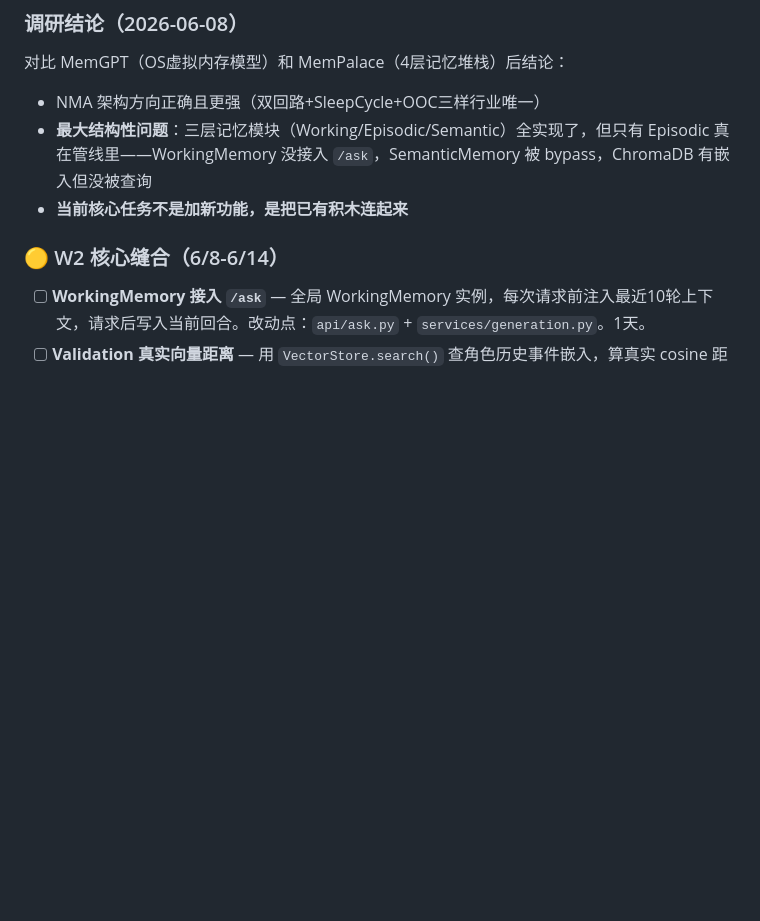
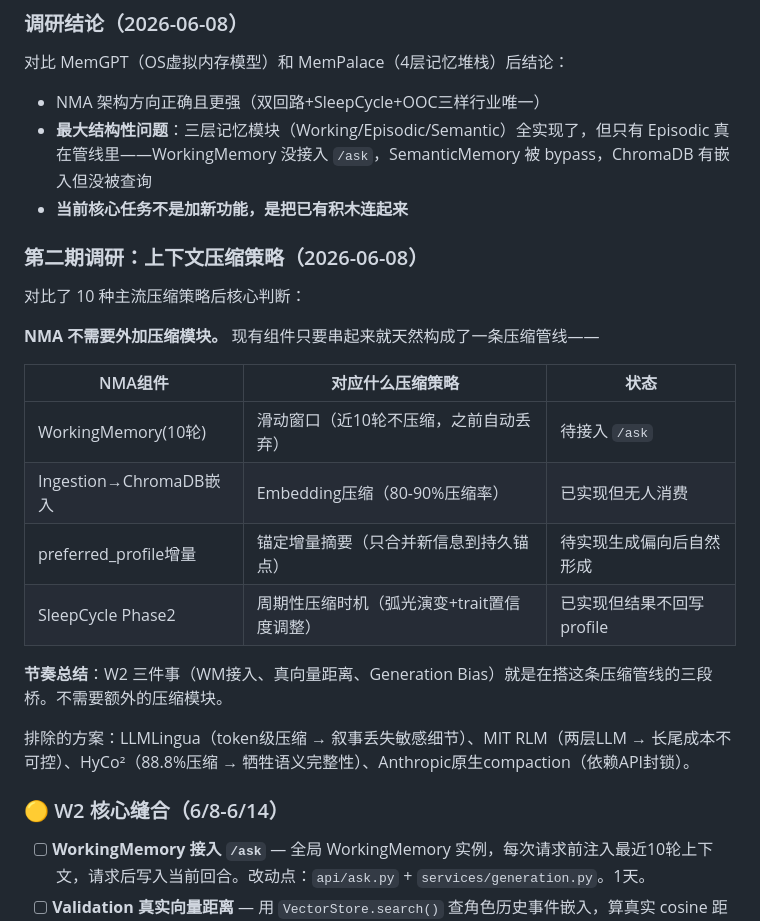
Before and after one commit to cask0910/nexus, a Markdown page: md/NMA.md, the part around the change. Drawn GitHub-style; blank space fills up the shorter version.

Commit message:
NMA看板：添加上下文压缩策略调研结论

```diff
--- a/md/NMA.md
+++ b/md/NMA.md
@@ -58,6 +58,23 @@
 - NMA 架构方向正确且更强（双回路+SleepCycle+OOC三样行业唯一）
 - **最大结构性问题**：三层记忆模块（Working/Episodic/Semantic）全实现了，但只有 Episodic 真在管线里——WorkingMemory 没接入 `/ask`，SemanticMemory 被 bypass，ChromaDB 有嵌入但没被查询
 - **当前核心任务不是加新功能，是把已有积木连起来**
+
+### 第二期调研：上下文压缩策略（2026-06-08）
+
+对比了 10 种主流压缩策略后核心判断：
+
+**NMA 不需要外加压缩模块。** 现有组件只要串起来就天然构成了一条压缩管线——
+
+| NMA组件 | 对应什么压缩策略 | 状态 |
+|---------|----------------|------|
+| WorkingMemory(10轮) | 滑动窗口（近10轮不压缩，之前自动丢弃） | 待接入 `/ask` |
+| Ingestion→ChromaDB嵌入 | Embedding压缩（80-90%压缩率） | 已实现但无人消费 |
+| preferred_profile增量 | 锚定增量摘要（只合并新信息到持久锚点） | 待实现生成偏向后自然形成 |
+| SleepCycle Phase2 | 周期性压缩时机（弧光演变+trait置信度调整） | 已实现但结果不回写profile |
+
+**节奏总结**：W2 三件事（WM接入、真向量距离、Generation Bias）就是在搭这条压缩管线的三段桥。不需要额外的压缩模块。
+
+排除的方案：LLMLingua（token级压缩 → 叙事丢失敏感细节）、MIT RLM（两层LLM → 长尾成本不可控）、HyCo²（88.8%压缩 → 牺牲语义完整性）、Anthropic原生compaction（依赖API封锁）。
 
 ### 🟡 W2 核心缝合（6/8-6/14）
 
```
